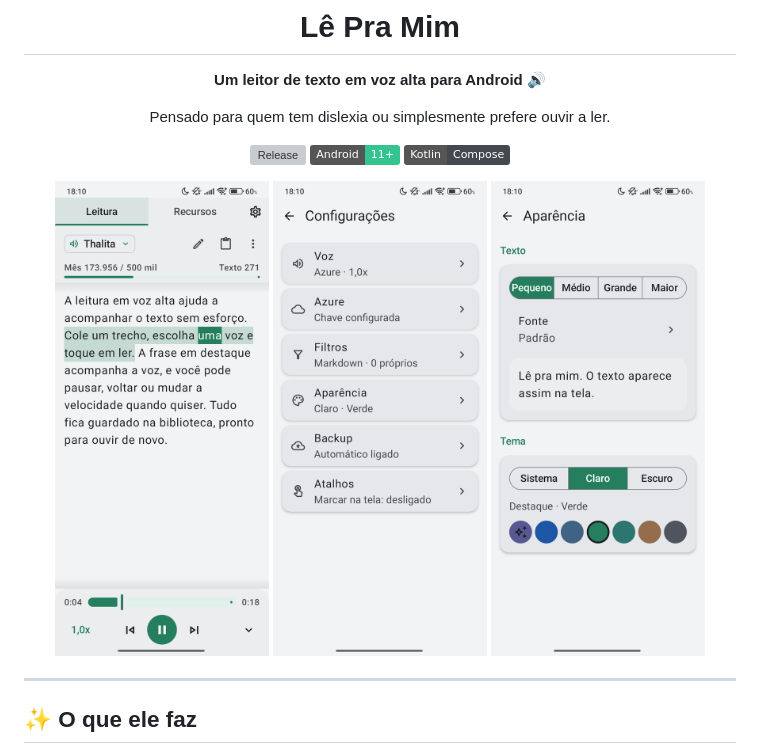
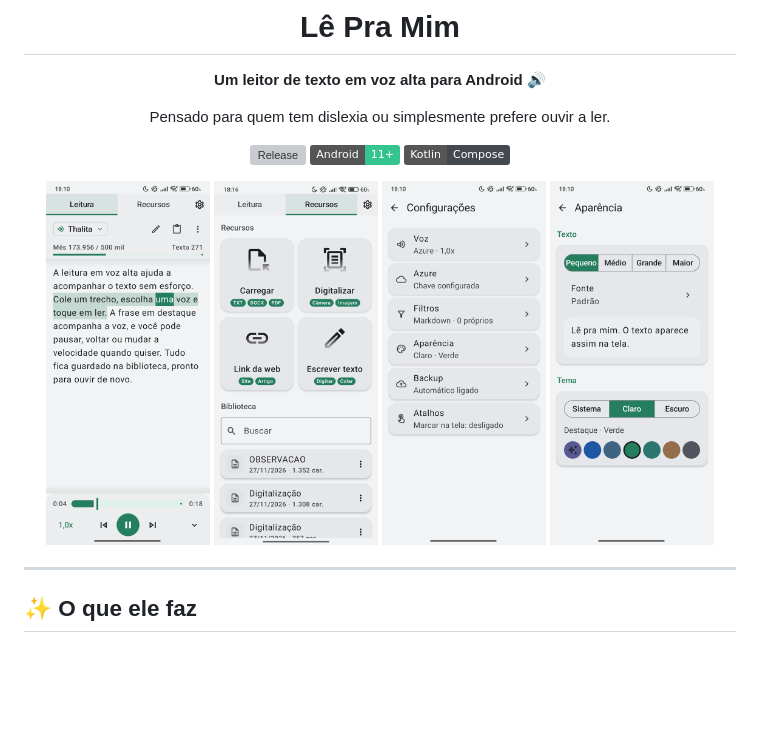
Before and after one commit to wenesga/Le-Pra-Mim, a Markdown page: README.md, the part around the change. GitHub-like rendering; pictures changed too: docs/tela-recursos.png (added); badges without logos; blank space fills up the shorter version; grey boxes are pictures that could not be loaded.

Commit message:
O README ganhou o print da tela de Recursos, na segunda posição, junto com Leitura, Configurações e Aparência

```diff
--- a/README.md
+++ b/README.md
@@ -12,7 +12,7 @@ Pensado para quem tem dislexia ou simplesmente prefere ouvir a ler.
 ![Android](https://img.shields.io/badge/Android-11%2B-33C48F?logo=android&logoColor=white)
 ![Kotlin](https://img.shields.io/badge/Kotlin-Compose-44484F?logo=kotlin&logoColor=white)
 
-<img src="docs/tela-leitura.png" width="30%" alt="Tela de leitura, com a frase lida em destaque e o player"> <img src="docs/tela-configuracoes.png" width="30%" alt="Tela de configurações, com a lista em cartões"> <img src="docs/tela-aparencia.png" width="30%" alt="Tela de aparência, com o tamanho do texto, o tema e as cores de destaque">
+<img src="docs/tela-leitura.png" width="23%" alt="Tela de leitura, com a frase lida em destaque e o player"> <img src="docs/tela-recursos.png" width="23%" alt="Tela de recursos, com os cartões de carregar, digitalizar, link e escrever texto, e a biblioteca"> <img src="docs/tela-configuracoes.png" width="23%" alt="Tela de configurações, com a lista em cartões"> <img src="docs/tela-aparencia.png" width="23%" alt="Tela de aparência, com o tamanho do texto, o tema e as cores de destaque">
 
 </div>
 
```
